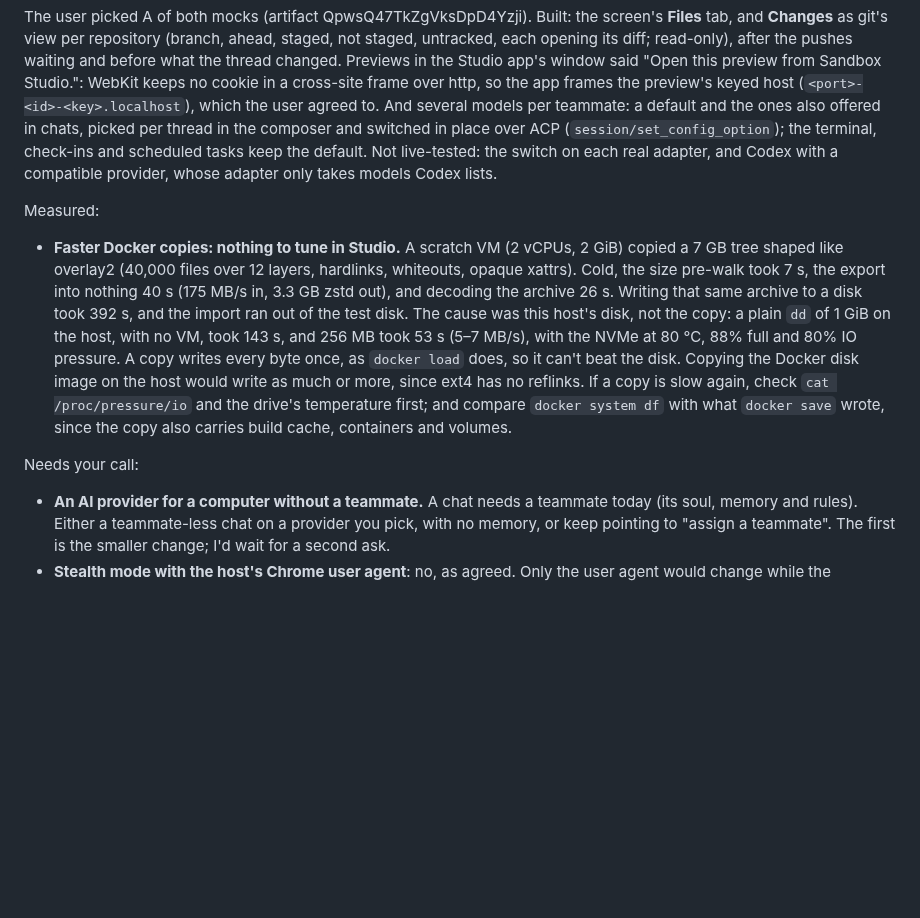
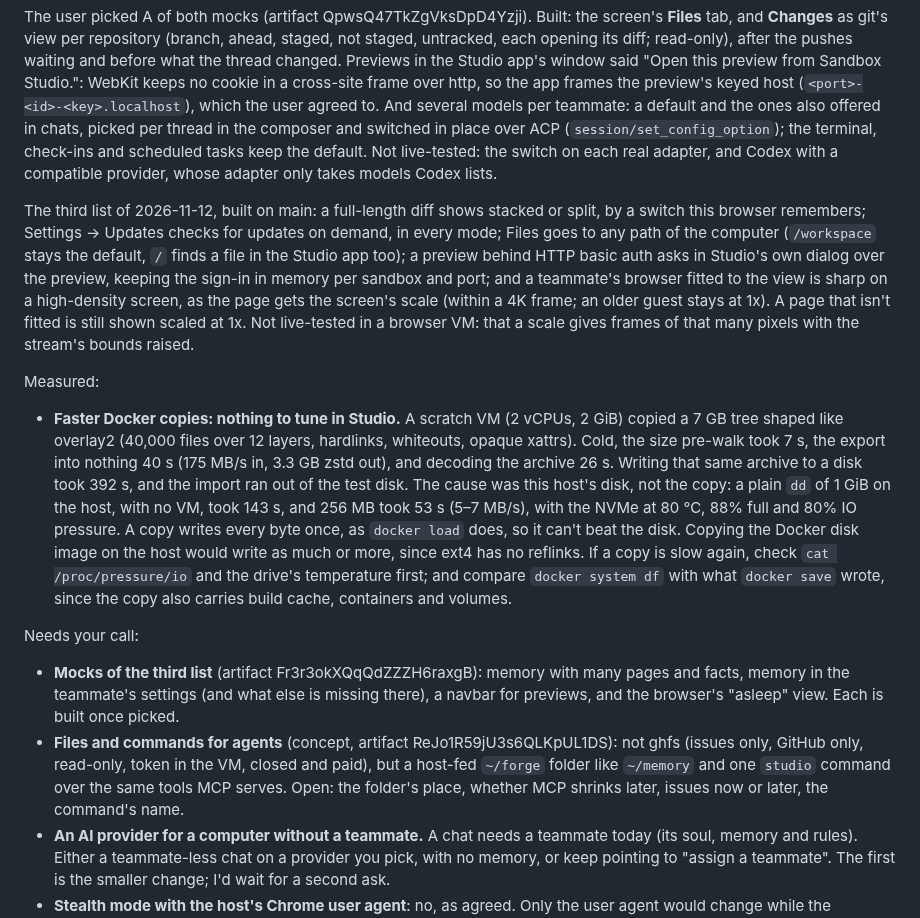
Before and after one commit to lukaskoebe/sandbox-studio, a Markdown page: PLAN.md, the part around the change. Drawn GitHub-style; blank space fills up the shorter version.

Commit message:
PLAN.md records the third list of 2026-11-12: what is built, and the mocks and the concept waiting for picks

```diff
--- a/PLAN.md
+++ b/PLAN.md
@@ -44,6 +44,15 @@ place over ACP (`session/set_config_option`); the terminal, check-ins and schedu
 the default. Not live-tested: the switch on each real adapter, and Codex with a compatible
 provider, whose adapter only takes models Codex lists.
 
+The third list of 2026-11-12, built on main: a full-length diff shows stacked or split, by a
+switch this browser remembers; Settings → Updates checks for updates on demand, in every mode;
+Files goes to any path of the computer (`/workspace` stays the default, `/` finds a file in the
+Studio app too); a preview behind HTTP basic auth asks in Studio's own dialog over the preview,
+keeping the sign-in in memory per sandbox and port; and a teammate's browser fitted to the view is
+sharp on a high-density screen, as the page gets the screen's scale (within a 4K frame; an older
+guest stays at 1x). A page that isn't fitted is still shown scaled at 1x. Not live-tested in a
+browser VM: that a scale gives frames of that many pixels with the stream's bounds raised.
+
 Measured:
 
 - **Faster Docker copies: nothing to tune in Studio.** A scratch VM (2 vCPUs, 2 GiB)
@@ -60,6 +69,13 @@ Measured:
 
 Needs your call:
 
+- **Mocks of the third list** (artifact Fr3r3okXQqQdZZZH6raxgB): memory with many pages and facts,
+  memory in the teammate's settings (and what else is missing there), a navbar for previews, and
+  the browser's "asleep" view. Each is built once picked.
+- **Files and commands for agents** (concept, artifact ReJo1R59jU3s6QLKpUL1DS): not ghfs (issues
+  only, GitHub only, read-only, token in the VM, closed and paid), but a host-fed `~/forge` folder
+  like `~/memory` and one `studio` command over the same tools MCP serves. Open: the folder's
+  place, whether MCP shrinks later, issues now or later, the command's name.
 - **An AI provider for a computer without a teammate.** A chat needs a teammate today (its soul,
   memory and rules). Either a teammate-less chat on a provider you pick, with no memory, or keep
   pointing to "assign a teammate". The first is the smaller change; I'd wait for a second ask.
```
